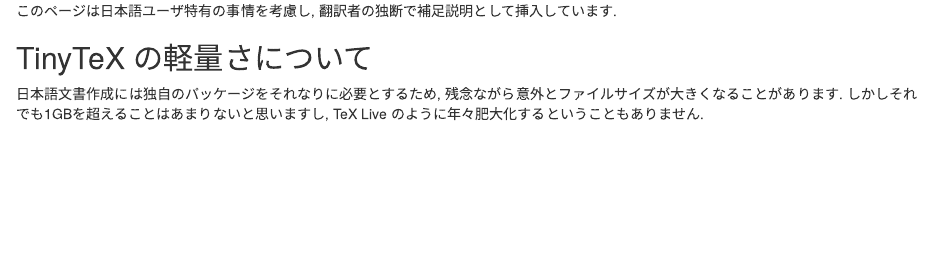
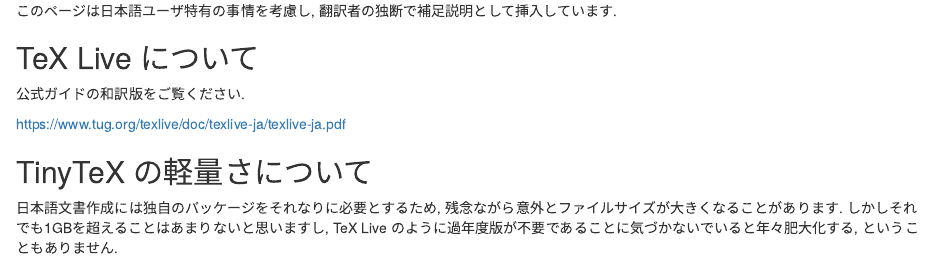
Before and after one commit to Gedevan-Aleksizde/tinytex-doc-ja, an R Markdown document (tinytex/addendum-ja.Rmd): the page in a window 1100 px wide, from 70 px down. Rendered offline with R 4.5, knitr and Pandoc, with nearby package versions; drawn as R Markdown's standard HTML page in place of the format the file asks for.

Commit message:
add link to TeX Live

```diff
--- a/tinytex/addendum-ja.Rmd
+++ b/tinytex/addendum-ja.Rmd
@@ -6,9 +6,15 @@
 
 :::
 
+## TeX Live について
+
+公式ガイドの和訳版をご覧ください.
+
+https://www.tug.org/texlive/doc/texlive-ja/texlive-ja.pdf
+
 ## TinyTeX の軽量さについて
 
-日本語文書作成には独自のパッケージをそれなりに必要とするため, 残念ながら意外とファイルサイズが大きくなることがあります. しかしそれでも1GBを超えることはあまりないと思いますし, TeX Live のように年々肥大化するということもありません.
+日本語文書作成には独自のパッケージをそれなりに必要とするため, 残念ながら意外とファイルサイズが大きくなることがあります. しかしそれでも1GBを超えることはあまりないと思いますし, TeX Live のように過年度版が不要であることに気づかないでいると年々肥大化する, ということもありません.
 
 ## (u)pLaTeX や (u)pBibTeX 使用者へ
 
```
